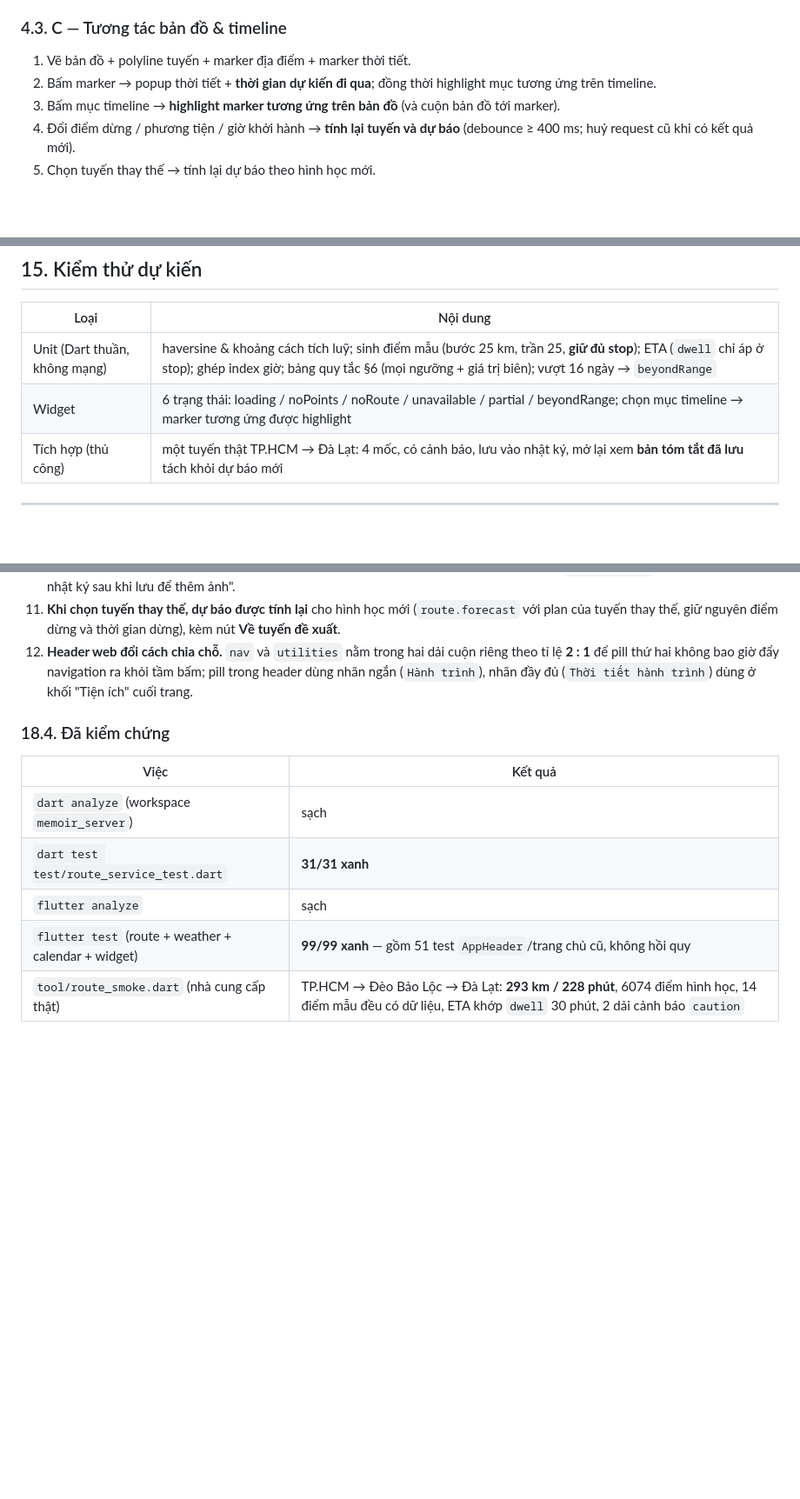
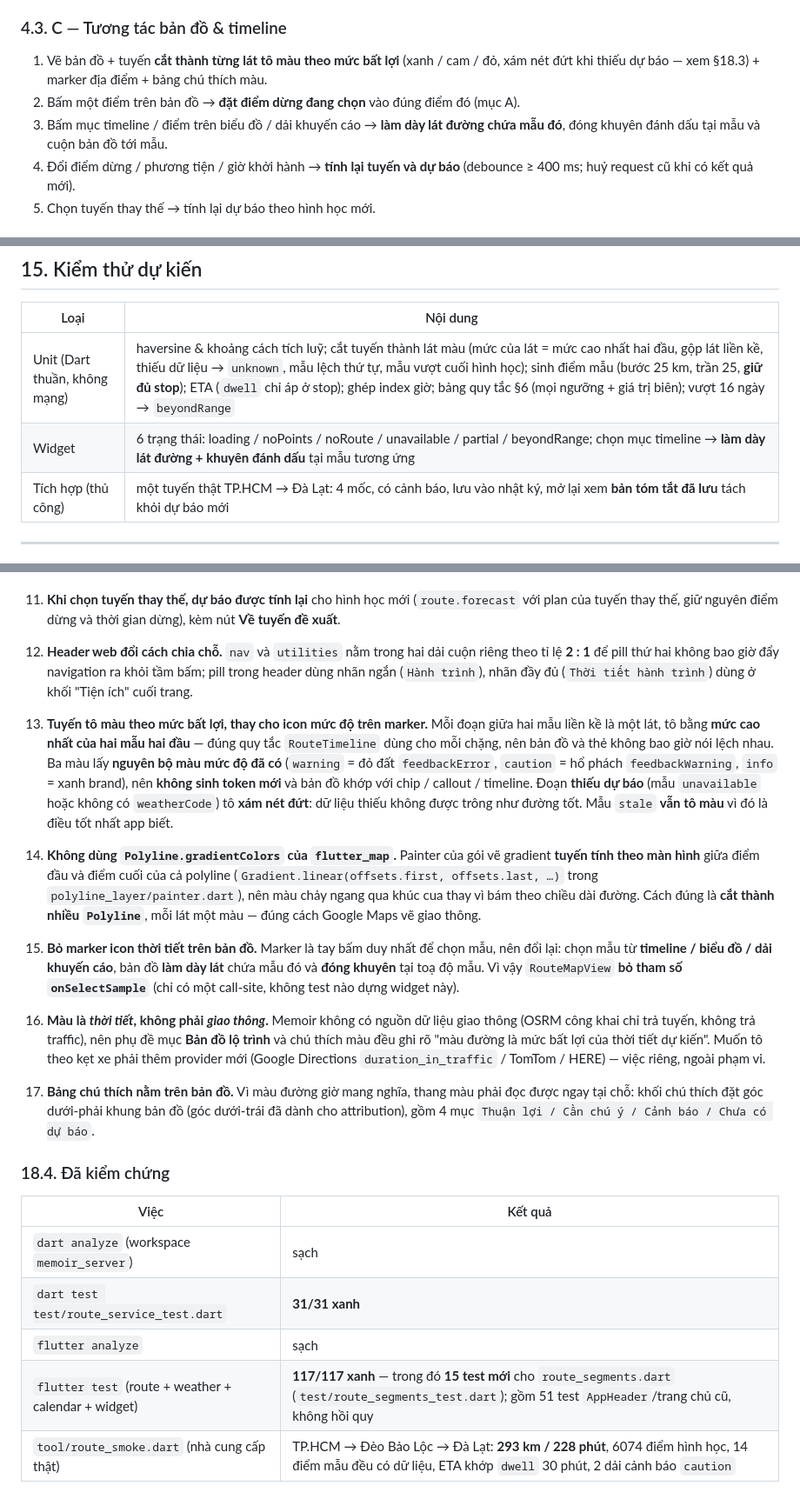
Before and after one commit to HuangMeii/memoir-diary, a Markdown page: docs/12-route-weather.md, 3 parts joined by grey strips. Shown at 87% size. Drawn GitHub-style; blank space fills up the shorter version.

Commit message:
docs(route): record the coloured route line and the dropped weather markers
Section 18.3 now explains why the colours come from the severity palette the screen already uses, why Polyline.gradientColors cannot be used on a curvy route, and that the colours mean weather, not traffic.

```diff
--- a/docs/12-route-weather.md
+++ b/docs/12-route-weather.md
@@ -102,9 +102,9 @@ Flutter ──> Serverpod /route/*    ──> OSRM (routing) + Nominatim (geocod
 
 ### 4.3. C — Tương tác bản đồ & timeline
 
-1. Vẽ bản đồ + polyline tuyến + marker địa điểm + marker thời tiết.
-2. Bấm marker → popup thời tiết + **thời gian dự kiến đi qua**; đồng thời highlight mục tương ứng trên timeline.
-3. Bấm mục timeline → **highlight marker tương ứng trên bản đồ** (và cuộn bản đồ tới marker).
+1. Vẽ bản đồ + tuyến **cắt thành từng lát tô màu theo mức bất lợi** (xanh / cam / đỏ, xám nét đứt khi thiếu dự báo — xem §18.3) + marker địa điểm + bảng chú thích màu.
+2. Bấm một điểm trên bản đồ → **đặt điểm dừng đang chọn** vào đúng điểm đó (mục A).
+3. Bấm mục timeline / điểm trên biểu đồ / dải khuyến cáo → **làm dày lát đường chứa mẫu đó**, đóng khuyên đánh dấu tại mẫu và cuộn bản đồ tới mẫu.
 4. Đổi điểm dừng / phương tiện / giờ khởi hành → **tính lại tuyến và dự báo** (debounce ≥ 400 ms; huỷ request cũ khi có kết quả mới).
 5. Chọn tuyến thay thế → tính lại dự báo theo hình học mới.
 
@@ -423,8 +424,8 @@ ROUTE_API_ENABLED=true
 
 | Loại | Nội dung |
 |---|---|
-| Unit (Dart thuần, không mạng) | haversine & khoảng cách tích luỹ; sinh điểm mẫu (bước 25 km, trần 25, **giữ đủ stop**); ETA (`dwell` chỉ áp ở stop); ghép index giờ; bảng quy tắc §6 (mọi ngưỡng + giá trị biên); vượt 16 ngày → `beyondRange` |
-| Widget | 6 trạng thái: loading / noPoints / noRoute / unavailable / partial / beyondRange; chọn mục timeline → marker tương ứng được highlight |
+| Unit (Dart thuần, không mạng) | haversine & khoảng cách tích luỹ; cắt tuyến thành lát màu (mức của lát = mức cao nhất hai đầu, gộp lát liền kề, thiếu dữ liệu → `unknown`, mẫu lệch thứ tự, mẫu vượt cuối hình học); sinh điểm mẫu (bước 25 km, trần 25, **giữ đủ stop**); ETA (`dwell` chỉ áp ở stop); ghép index giờ; bảng quy tắc §6 (mọi ngưỡng + giá trị biên); vượt 16 ngày → `beyondRange` |
+| Widget | 6 trạng thái: loading / noPoints / noRoute / unavailable / partial / beyondRange; chọn mục timeline → **làm dày lát đường + khuyên đánh dấu** tại mẫu tương ứng |
 | Tích hợp (thủ công) | một tuyến thật TP.HCM → Đà Lạt: 4 mốc, có cảnh báo, lưu vào nhật ký, mở lại xem **bản tóm tắt đã lưu** tách khỏi dự báo mới |
 
 ---
@@ -512,6 +514,12 @@ ROUTE_API_ENABLED=true
 9. **Khi chọn tuyến thay thế, dự báo được tính lại** cho hình học mới (`route.forecast` với plan của tuyến thay thế, giữ nguyên điểm dừng và thời gian dừng), kèm nút **Về tuyến đề xuất**.
 10. **Header web đổi cách chia chỗ.** `nav` và `utilities` nằm trong hai dải cuộn riêng theo tỉ lệ **2 : 1** để pill thứ hai không bao giờ đẩy navigation ra khỏi tầm bấm; pill trong header dùng nhãn ngắn (`Hành trình`), nhãn đầy đủ (`Thời tiết hành trình`) dùng ở khối "Tiện ích" cuối trang.
 
+11. **Tuyến tô màu theo mức bất lợi, thay cho icon mức độ trên marker.** Mỗi đoạn giữa hai mẫu liền kề là một lát, tô bằng **mức cao nhất của hai mẫu hai đầu** — đúng quy tắc `RouteTimeline` dùng cho mỗi chặng, nên bản đồ và thẻ không bao giờ nói lệch nhau. Ba màu lấy **nguyên bộ màu mức độ đã có** (`warning` = đỏ đất `feedbackError`, `caution` = hổ phách `feedbackWarning`, `info` = xanh brand), nên **không sinh token mới** và bản đồ khớp với chip / callout / timeline. Đoạn **thiếu dự báo** (mẫu `unavailable` hoặc không có `weatherCode`) tô **xám nét đứt**: dữ liệu thiếu không được trông như đường tốt. Mẫu `stale` **vẫn tô màu** vì đó là điều tốt nhất app biết.
+12. **Không dùng `Polyline.gradientColors` của `flutter_map`.** Painter của gói vẽ gradient **tuyến tính theo màn hình** giữa điểm đầu và điểm cuối của cả polyline (`Gradient.linear(offsets.first, offsets.last, …)` trong `polyline_layer/painter.dart`), nên màu chảy ngang qua khúc cua thay vì bám theo chiều dài đường. Cách đúng là **cắt thành nhiều `Polyline`**, mỗi lát một màu — đúng cách Google Maps vẽ giao thông.
+13. **Bỏ marker icon thời tiết trên bản đồ.** Marker là tay bấm duy nhất để chọn mẫu, nên đổi lại: chọn mẫu từ **timeline / biểu đồ / dải khuyến cáo**, bản đồ **làm dày lát** chứa mẫu đó và **đóng khuyên** tại toạ độ mẫu. Vì vậy `RouteMapView` **bỏ tham số `onSelectSample`** (chỉ có một call-site, không test nào dựng widget này).
+14. **Màu là *thời tiết*, không phải *giao thông*.** Memoir không có nguồn dữ liệu giao thông (OSRM công khai chỉ trả tuyến, không trả traffic), nên phụ đề mục **Bản đồ lộ trình** và chú thích màu đều ghi rõ "màu đường là mức bất lợi của thời tiết dự kiến". Muốn tô theo kẹt xe phải thêm provider mới (Google Directions `duration_in_traffic` / TomTom / HERE) — việc riêng, ngoài phạm vi.
+15. **Bảng chú thích nằm trên bản đồ.** Vì màu đường giờ mang nghĩa, thang màu phải đọc được ngay tại chỗ: khối chú thích đặt góc dưới-phải khung bản đồ (góc dưới-trái đã dành cho attribution), gồm 4 mục `Thuận lợi / Cần chú ý / Cảnh báo / Chưa có dự báo`.
+
 ### 18.4. Đã kiểm chứng
 
 | Việc | Kết quả |
@@ -519,7 +527,7 @@ ROUTE_API_ENABLED=true
 | `dart analyze` (workspace `memoir_server`) | sạch |
 | `dart test test/route_service_test.dart` | **31/31 xanh** |
 | `flutter analyze` | sạch |
-| `flutter test` (route + weather + calendar + widget) | **99/99 xanh** — gồm 51 test `AppHeader`/trang chủ cũ, không hồi quy |
+| `flutter test` (route + weather + calendar + widget) | **117/117 xanh** — trong đó **15 test mới** cho `route_segments.dart` (`test/route_segments_test.dart`); gồm 51 test `AppHeader`/trang chủ cũ, không hồi quy |
 | `tool/route_smoke.dart` (nhà cung cấp thật) | TP.HCM → Đèo Bảo Lộc → Đà Lạt: **293 km / 228 phút**, 6074 điểm hình học, 14 điểm mẫu đều có dữ liệu, ETA khớp `dwell` 30 phút, 2 dải cảnh báo `caution` |
 
 ### 18.5. Còn lại (chưa làm)
```
Also changed, not shown: other parts of docs/12-route-weather.md (+4 -2 lines), PLAN.md (+1 -1 lines).
